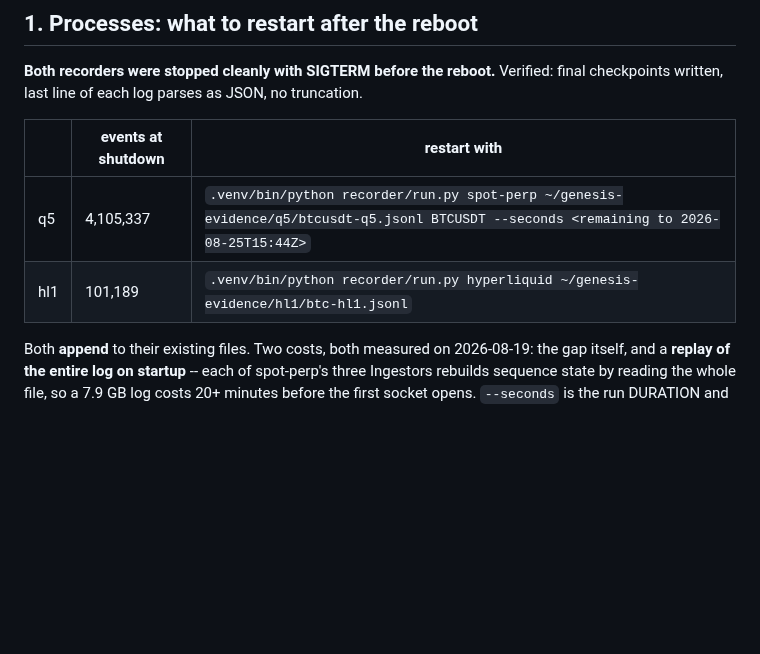
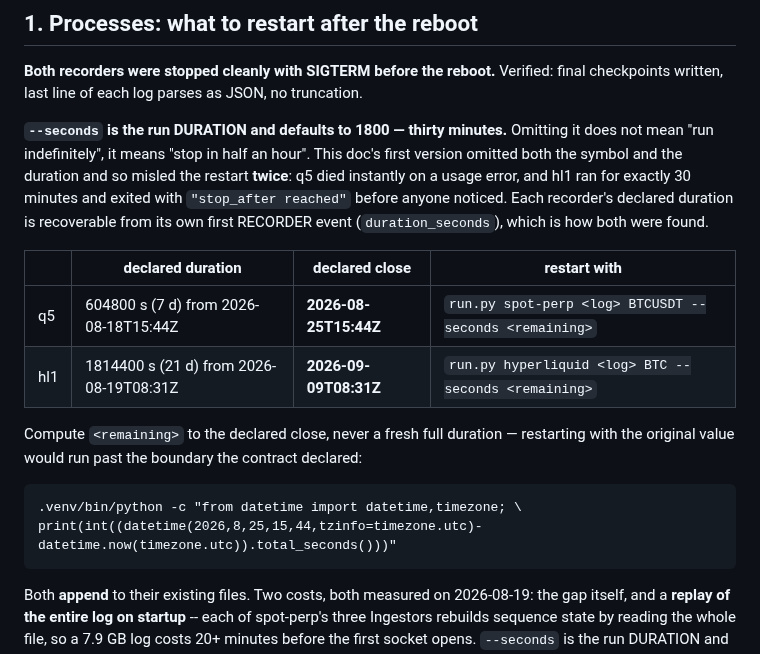
Before and after one commit to gabana-dev/genesis, a Markdown page: research/STATE-2026-08-19-EOD.md, the part around the change. Drawn GitHub-style; blank space fills up the shorter version.

````diff
--- a/research/STATE-2026-08-19-EOD.md
+++ b/research/STATE-2026-08-19-EOD.md
@@ -10,10 +10,25 @@ documents and worth having in one place.
 **Both recorders were stopped cleanly with SIGTERM before the reboot.** Verified: final
 checkpoints written, last line of each log parses as JSON, no truncation.
 
-| | events at shutdown | restart with |
-|---|---|---|
-| q5 | 4,105,337 | `.venv/bin/python recorder/run.py spot-perp ~/genesis-evidence/q5/btcusdt-q5.jsonl BTCUSDT --seconds <remaining to 2026-08-25T15:44Z>` |
-| hl1 | 101,189 | `.venv/bin/python recorder/run.py hyperliquid ~/genesis-evidence/hl1/btc-hl1.jsonl` |
+**`--seconds` is the run DURATION and defaults to 1800 — thirty minutes.** Omitting it does not
+mean "run indefinitely", it means "stop in half an hour". This doc's first version omitted both
+the symbol and the duration and so misled the restart **twice**: q5 died instantly on a usage
+error, and hl1 ran for exactly 30 minutes and exited with `"stop_after reached"` before anyone
+noticed. Each recorder's declared duration is recoverable from its own first RECORDER event
+(`duration_seconds`), which is how both were found.
+
+| | declared duration | declared close | restart with |
+|---|---|---|---|
+| q5 | 604800 s (7 d) from 2026-08-18T15:44Z | **2026-08-25T15:44Z** | `run.py spot-perp <log> BTCUSDT --seconds <remaining>` |
+| hl1 | 1814400 s (21 d) from 2026-08-19T08:31Z | **2026-09-09T08:31Z** | `run.py hyperliquid <log> BTC --seconds <remaining>` |
+
+Compute `<remaining>` to the declared close, never a fresh full duration — restarting with the
+original value would run past the boundary the contract declared:
+
+```
+.venv/bin/python -c "from datetime import datetime,timezone; \
+print(int((datetime(2026,8,25,15,44,tzinfo=timezone.utc)-datetime.now(timezone.utc)).total_seconds()))"
+```
 
 Both **append** to their existing files. Two costs, both measured on 2026-08-19: the gap itself, and a **replay of the entire log on startup** -- each of spot-perp's three Ingestors rebuilds sequence state by reading the whole file, so a 7.9 GB log costs 20+ minutes before the first socket opens. `--seconds` is the run DURATION and defaults to 1800; omitting the symbol or the duration is how the first restart attempt failed.
 
````
Also changed, not shown: research/DEFECT-universe-was-four-hours-not-21-days.md (+14 -3 lines).
